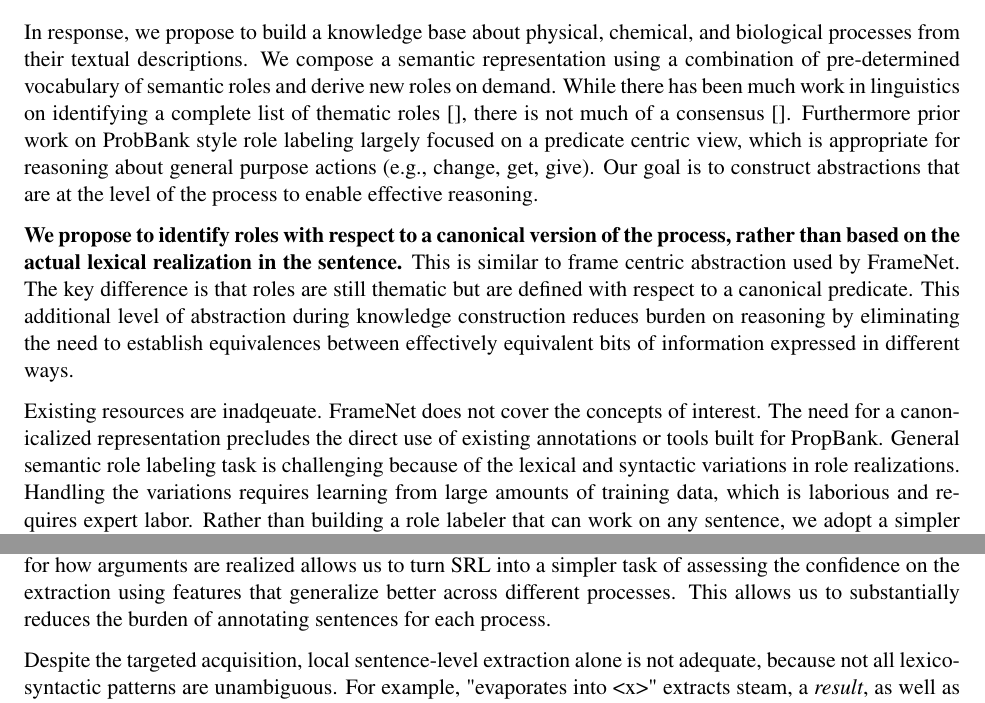
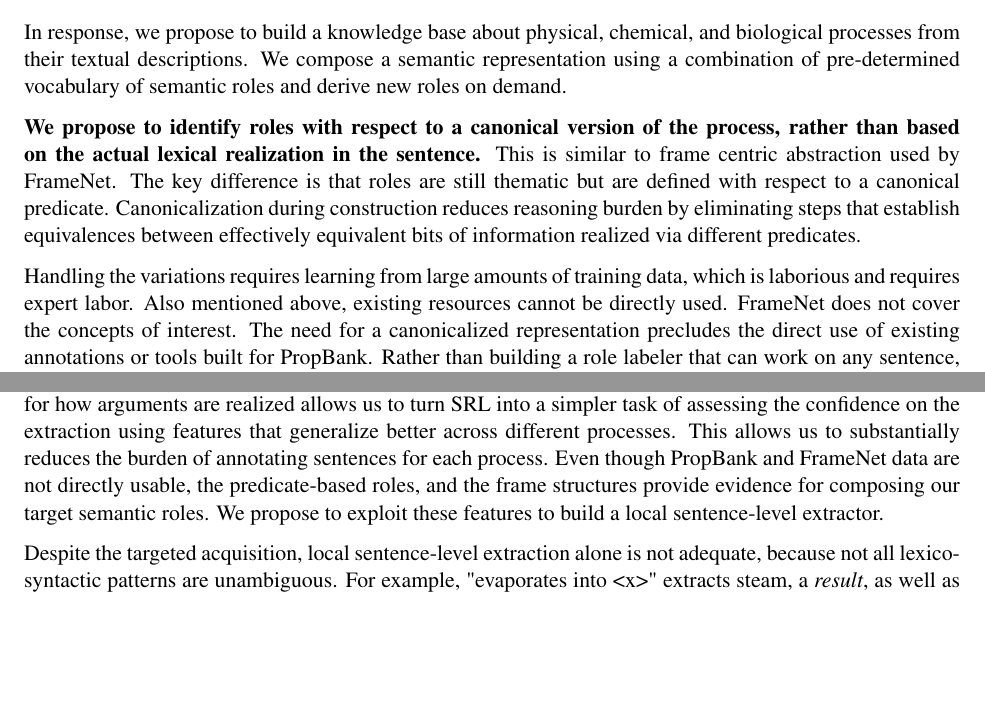
Before and after one commit to niranjanb/processkb, a LaTeX document (tex/main.tex, which reads tex/intro.tex): two parts of page 4 of 12, joined at a grey line, cut so that both start at the same text, the shorter picture padded with empty space. The pictures show the PDF file tex/main.pdf that the author committed with the source.

Commit message:
Add ability to use Propbank and Framenet based features.

```diff
--- a/tex/intro.tex
+++ b/tex/intro.tex
@@ -85,20 +87,20 @@ capabilities (e.g., Open IE) scale to arbitrary target concepts but only contain
 
 In response, we propose to build a knowledge base about physical, chemical, and biological processes from their textual descriptions.
 We compose a semantic representation using a combination of pre-determined vocabulary of semantic roles and derive new roles on demand.
-While there has been much work in linguistics on identifying a complete list of thematic roles~\cite{}, there is not much of a consensus~\cite{}.
-Furthermore prior work on ProbBank style role labeling largely focused on a predicate centric view,
- which is appropriate for reasoning about general purpose actions (e.g., change, get, give).
-Our goal is to construct abstractions that are at the level of the process to enable effective reasoning.
+%While there has been much work in linguistics on identifying a complete list of thematic roles~\cite{}, there is not much of a consensus~\cite{}.
+%ProbBank style role labeling largely focused on a predicate centric view, which is appropriate for reasoning about general purpose actions (e.g., change, get, give).
+%Our goal is to construct process level abstractions to reduce burden during reasoning, which is closer to a FrameNet style abstraction.
+%Pre-specifying frames requires expert labor and is not scalable.
 
 {\bf We propose to identify roles with respect to a canonical version of the process, rather than based on the actual lexical realization in the sentence.}
 This is similar to frame centric abstraction used by FrameNet. The key difference is that roles are still thematic but are defined with respect to a canonical predicate.
-This additional level of abstraction during knowledge construction reduces burden on reasoning by eliminating the need to establish equivalences
-between effectively equivalent bits of information expressed in different ways.
+Canonicalization during construction reduces reasoning burden by eliminating steps that establish equivalences
+between effectively equivalent bits of information realized via different predicates.
 
-Existing resources are inadqeuate. FrameNet does not cover the concepts of interest.
+%General semantic role labeling task is challenging because of the lexical and syntactic variations in role realizations.
+Handling the variations requires learning from large amounts of training data, which is laborious and requires expert labor.
+Also mentioned above, existing resources cannot be directly used. FrameNet does not cover the concepts of interest.
 The need for a canonicalized representation precludes the direct use of existing annotations or tools built for PropBank.
-General semantic role labeling task is challenging because of the lexical and syntactic variations in role realizations.
-Handling the variations requires learning from large amounts of training data, which is laborious and requires expert labor.
 Rather than building a role labeler that can work on any sentence, we adopt a simpler approach that works well on a smaller subset of sentences.
 
 {\bf The main idea behind the proposal is a targeted acquisition of knowledge from sentences that convey information in expected ways.}
@@ -107,6 +109,8 @@ Using a set of manually constructed query patterns we find sentences which conve
 For instance "<process name> causes <x>" is a simple pattern that can be used to find the {\em result} role for a process.
 This strong expectation for how arguments are realized allows us to turn SRL into a simpler task of assessing the confidence on the extraction using features that generalize better across different processes.
 This allows us to substantially reduces the burden of annotating sentences for each process.
+Even though PropBank and FrameNet data are not directly usable, the predicate-based roles, and the frame structures provide evidence for composing our target semantic roles.
+We propose to exploit these features to build a local sentence-level extractor.
 
 Despite the targeted acquisition, local sentence-level extraction alone is not adequate, because not all lexico-syntactic patterns are unambiguous.
 For example, "evaporates into <x>" extracts steam, a {\em result}, as well as atmosphere, a {\em location}.
```
Also changed, not shown: tex/main.pdf, tex/intro.tex (4 more changed lines).
